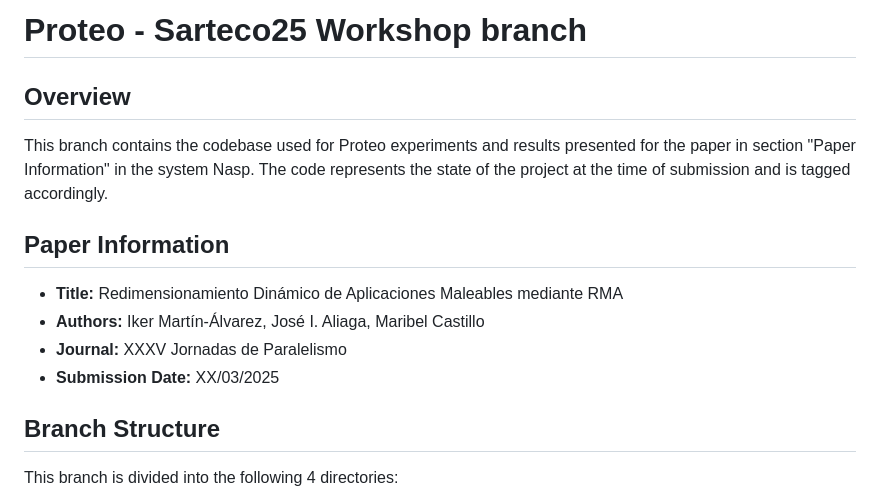
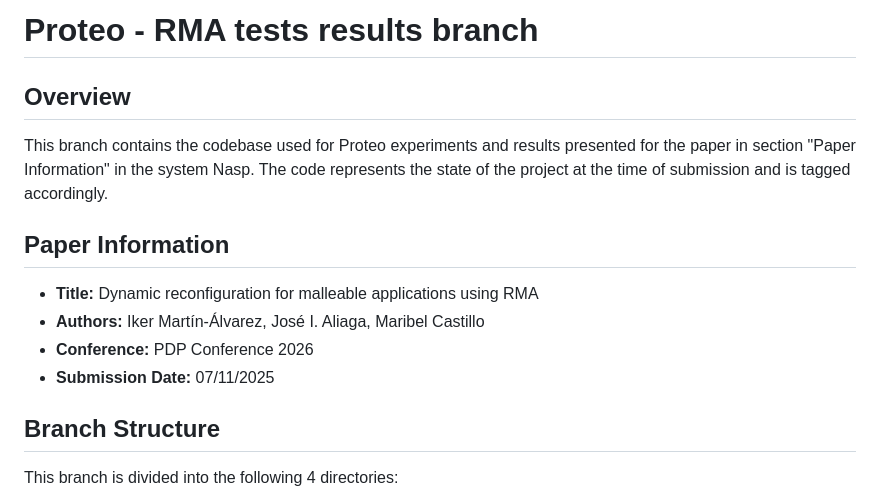
Before and after one commit to hpca-uji/Proteo, a Markdown page: README.md, the part around the change. Drawn GitHub-style.

```diff
--- a/README.md
+++ b/README.md
@@ -1,13 +1,13 @@
-# Proteo - Sarteco25 Workshop branch
+# Proteo - RMA tests results branch
 
 ## Overview
 This branch contains the codebase used for Proteo experiments and results presented for the paper in section "Paper Information" in the system Nasp. The code represents the state of the project at the time of submission and is tagged accordingly.
 
 ## Paper Information
-- **Title:** Redimensionamiento Dinámico de Aplicaciones Maleables mediante RMA
+- **Title:** Dynamic reconfiguration for malleable applications using RMA
 - **Authors:** Iker Martín-Álvarez, José I. Aliaga, Maribel Castillo
-- **Journal:** XXXV Jornadas de Paralelismo
-- **Submission Date:** XX/03/2025
+- **Conference:** PDP Conference 2026
+- **Submission Date:** 07/11/2025
 
 
 ## Branch Structure
```
